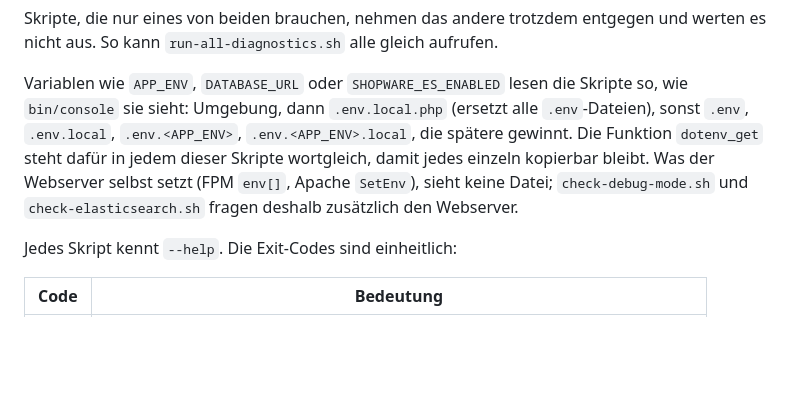
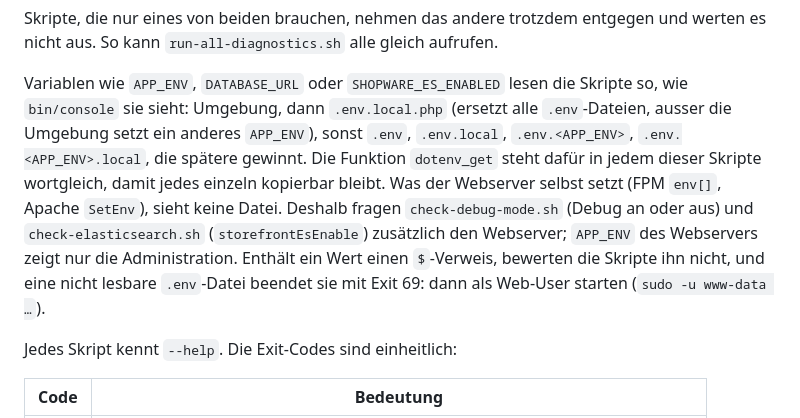
Before and after one commit to MehmetGoekce/shopware-performance-examples, a Markdown page: chapters/22-haeufigste-probleme/README.md, the part around the change. Rendered like a GitHub page; blank space fills up the shorter version.

```diff
--- a/chapters/22-haeufigste-probleme/README.md
+++ b/chapters/22-haeufigste-probleme/README.md
@@ -26,12 +26,17 @@ gleich aufrufen.
 
 Variablen wie `APP_ENV`, `DATABASE_URL` oder `SHOPWARE_ES_ENABLED` lesen die
 Skripte so, wie `bin/console` sie sieht: Umgebung, dann `.env.local.php`
-(ersetzt alle `.env`-Dateien), sonst `.env`, `.env.local`, `.env.<APP_ENV>`,
+(ersetzt alle `.env`-Dateien, ausser die Umgebung setzt ein anderes
+`APP_ENV`), sonst `.env`, `.env.local`, `.env.<APP_ENV>`,
 `.env.<APP_ENV>.local`, die spätere gewinnt. Die Funktion `dotenv_get` steht
 dafür in jedem dieser Skripte wortgleich, damit jedes einzeln kopierbar bleibt.
 Was der Webserver selbst setzt (FPM `env[]`, Apache `SetEnv`), sieht keine
-Datei; `check-debug-mode.sh` und `check-elasticsearch.sh` fragen deshalb
-zusätzlich den Webserver.
+Datei. Deshalb fragen `check-debug-mode.sh` (Debug an oder aus) und
+`check-elasticsearch.sh` (`storefrontEsEnable`) zusätzlich den Webserver;
+`APP_ENV` des Webservers zeigt nur die Administration. Enthält ein Wert
+einen `$`-Verweis, bewerten die Skripte ihn nicht, und eine nicht lesbare
+`.env`-Datei beendet sie mit Exit 69: dann als Web-User starten
+(`sudo -u www-data …`).
 
 Jedes Skript kennt `--help`. Die Exit-Codes sind einheitlich:
 
```
Also changed, not shown: chapters/22-haeufigste-probleme/QUICKSTART.md (+5 -5 lines).
